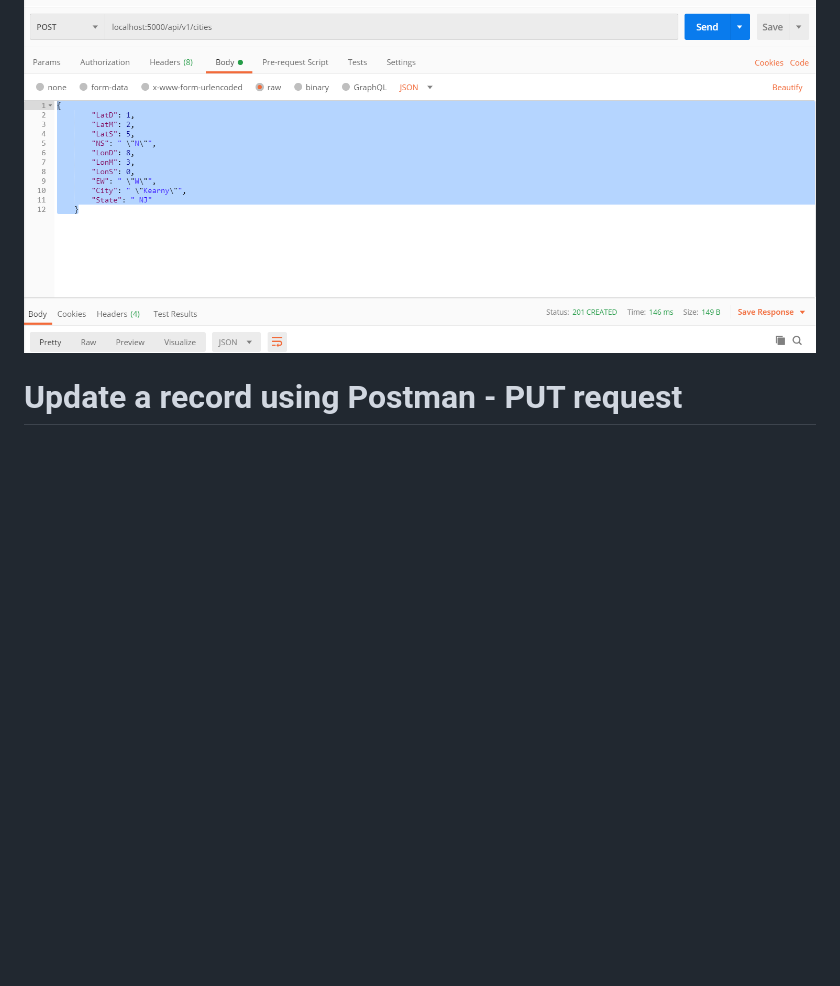
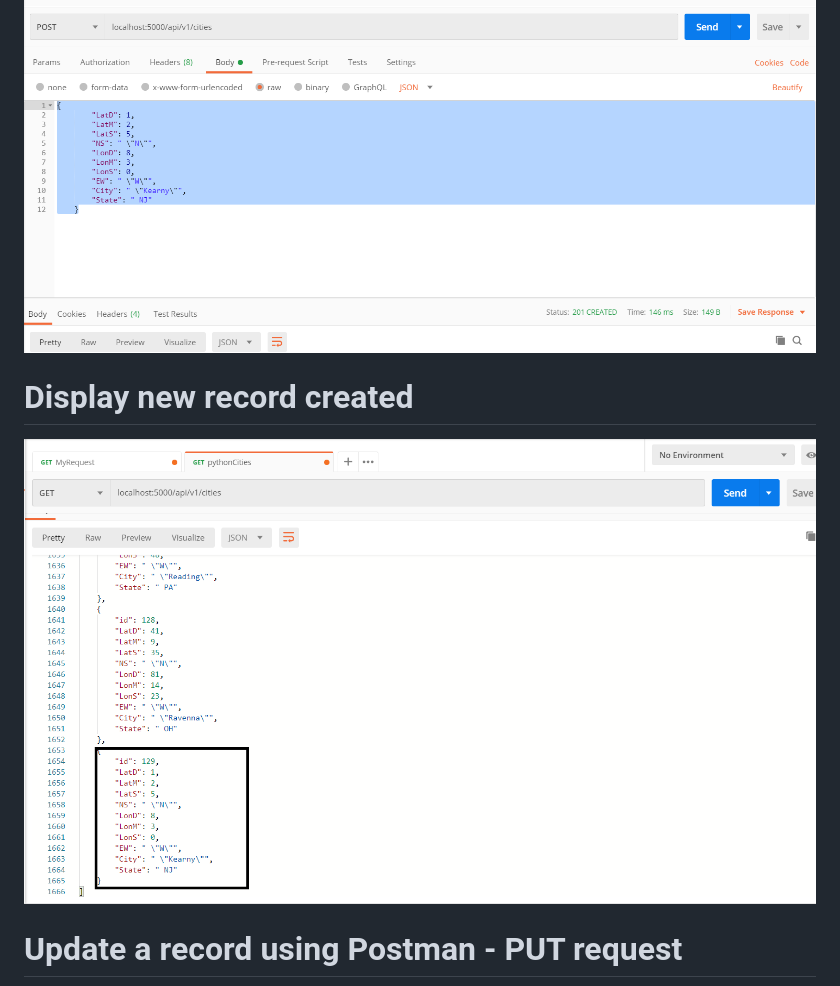
Before and after one commit to mkm99/PythonDockerFlaskPycharm, a Markdown page: README.MD, the part around the change. GitHub-like rendering; pictures changed too: screenshots/lesson4/display_new_record.png (added); blank space fills up the shorter version.

Commit message:
Task: Added new record display screenshot

```diff
--- a/README.MD
+++ b/README.MD
@@ -39,6 +39,8 @@ This is part 2 of the Final Project
 ![display_record_postman](screenshots/lesson4/display_record_postman.png)
 # Create a new record using Postman - POST request
 ![make_new_record_postman](screenshots/lesson4/create_record_postman.png)
+# Display new record created
+![display_new_record_postman](screenshots/lesson4/display_new_record.png)
 # Update a record using Postman - PUT request
 ![update_record_postman](screenshots/lesson4/update_record_postman.png)
 # Delete a record using Postman - DELETE request
```
